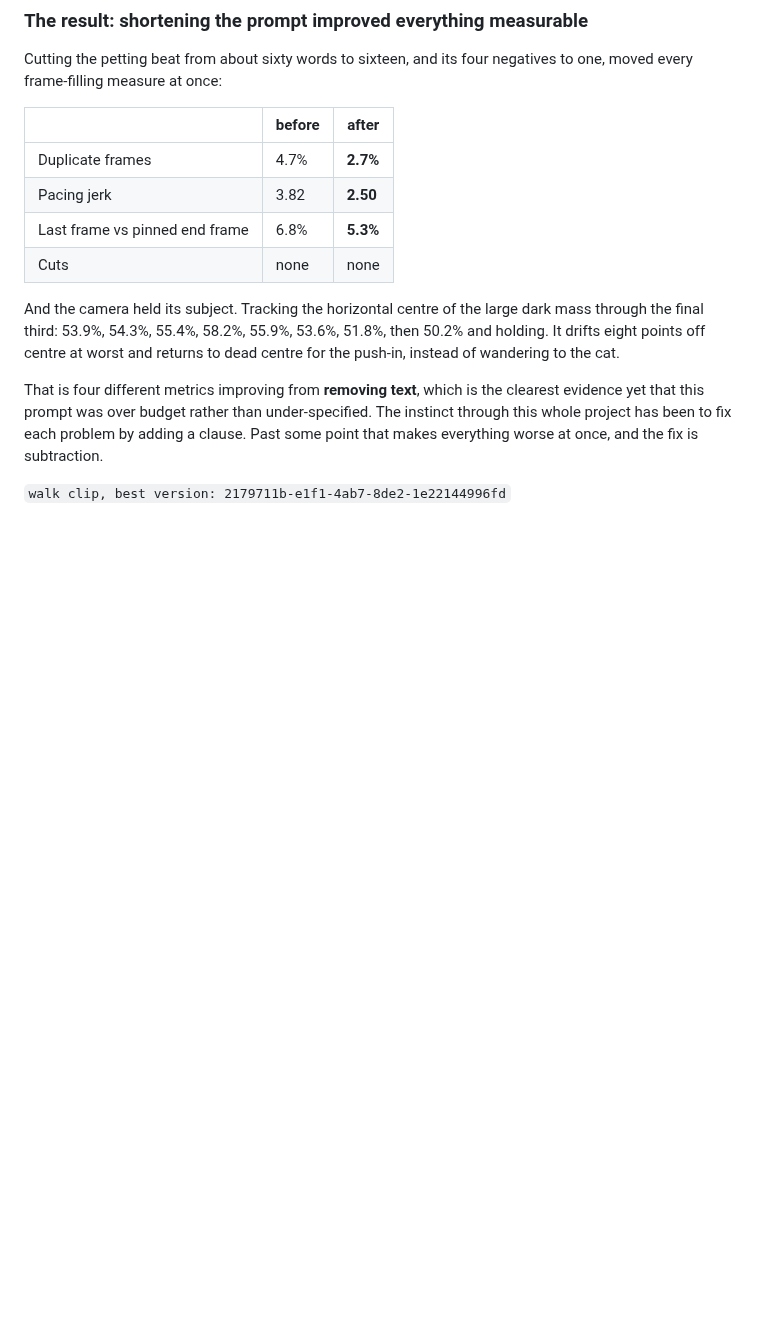
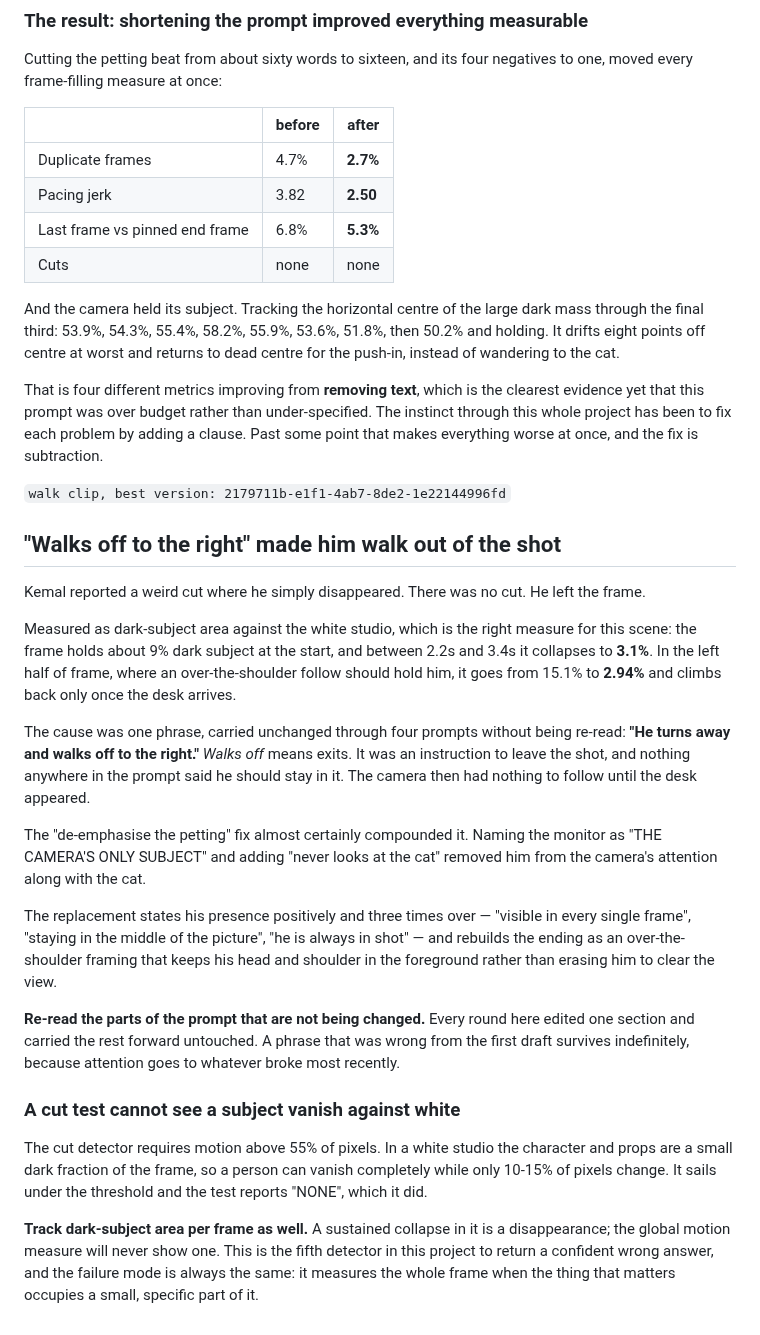
Before and after one commit to kemalrahmandesign/portfolio, a Markdown page: docs/hero-production-notes.md, the part around the change. GitHub-like rendering; blank space fills up the shorter version.

Commit message:
He vanished because the prompt told him to walk off
Reported as a weird cut; there was no cut, he left the frame. Dark-subject
area against the white studio falls from about 9% to 3.1% between 2.2s and
3.4s, and in the left half of frame, where an over-the-shoulder follow
should hold him, from 15.1% to 2.94%.

The cause was one phrase carried unchanged through four prompts without
being re-read: "He turns away and walks off to the right." Walks off means
exits. Nothing anywhere said he should stay in shot. Naming the monitor as
the camera's only subject and adding "never looks at the cat" compounded it
by removing him from the camera's attention along with the cat.

The rule this leaves: re-read the parts of the prompt you are not changing.
Every round edited one section and carried the rest forward untouched, so a
phrase wrong since the first draft survived indefinitely.

Also records that the cut test cannot detect this class of failure. It needs
55% of pixels to change, and a person vanishing from a white studio moves
10-15%, so it reported NONE. Dark-subject area per frame is the measure that
sees it. Fifth detector here to be confidently wrong, same failure mode
every time: measuring the whole frame when the thing that matters occupies a
small part of it.

Co-Authored-By: Claude Opus 5 <noreply@anthropic.com>
Claude-Session: https://claude.ai/code/session_01BQ5dgHNyMSes5dbW7CR1EW

```diff
--- a/docs/hero-production-notes.md
+++ b/docs/hero-production-notes.md
@@ -967,3 +967,47 @@ problem by adding a clause. Past some point that makes everything worse at once,
 and the fix is subtraction.
 
 `walk clip, best version: 2179711b-e1f1-4ab7-8de2-1e22144996fd`
+
+## "Walks off to the right" made him walk out of the shot
+
+Kemal reported a weird cut where he simply disappeared. There was no cut. He
+left the frame.
+
+Measured as dark-subject area against the white studio, which is the right
+measure for this scene: the frame holds about 9% dark subject at the start, and
+between 2.2s and 3.4s it collapses to **3.1%**. In the left half of frame, where
+an over-the-shoulder follow should hold him, it goes from 15.1% to **2.94%** and
+climbs back only once the desk arrives.
+
+The cause was one phrase, carried unchanged through four prompts without being
+re-read: **"He turns away and walks off to the right."** *Walks off* means
+exits. It was an instruction to leave the shot, and nothing anywhere in the
+prompt said he should stay in it. The camera then had nothing to follow until
+the desk appeared.
+
+The "de-emphasise the petting" fix almost certainly compounded it. Naming the
+monitor as "THE CAMERA'S ONLY SUBJECT" and adding "never looks at the cat"
+removed him from the camera's attention along with the cat.
+
+The replacement states his presence positively and three times over — "visible
+in every single frame", "staying in the middle of the picture", "he is always in
+shot" — and rebuilds the ending as an over-the-shoulder framing that keeps his
+head and shoulder in the foreground rather than erasing him to clear the view.
+
+**Re-read the parts of the prompt that are not being changed.** Every round here
+edited one section and carried the rest forward untouched. A phrase that was
+wrong from the first draft survives indefinitely, because attention goes to
+whatever broke most recently.
+
+### A cut test cannot see a subject vanish against white
+
+The cut detector requires motion above 55% of pixels. In a white studio the
+character and props are a small dark fraction of the frame, so a person can
+vanish completely while only 10-15% of pixels change. It sails under the
+threshold and the test reports "NONE", which it did.
+
+**Track dark-subject area per frame as well.** A sustained collapse in it is a
+disappearance; the global motion measure will never show one. This is the fifth
+detector in this project to return a confident wrong answer, and the failure
+mode is always the same: it measures the whole frame when the thing that matters
+occupies a small, specific part of it.
```
Also changed, not shown: docs/START-HERE.md (+7 -0 lines).
